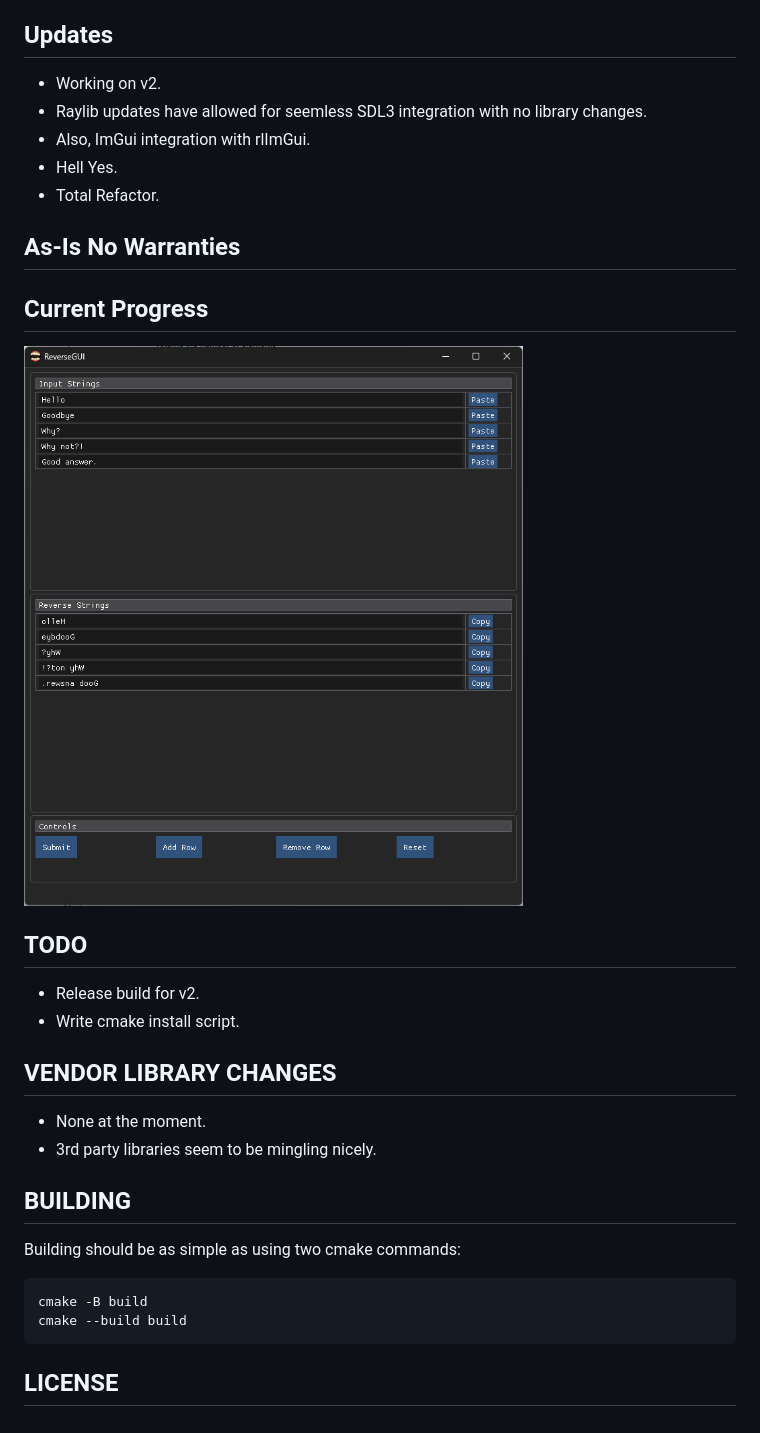
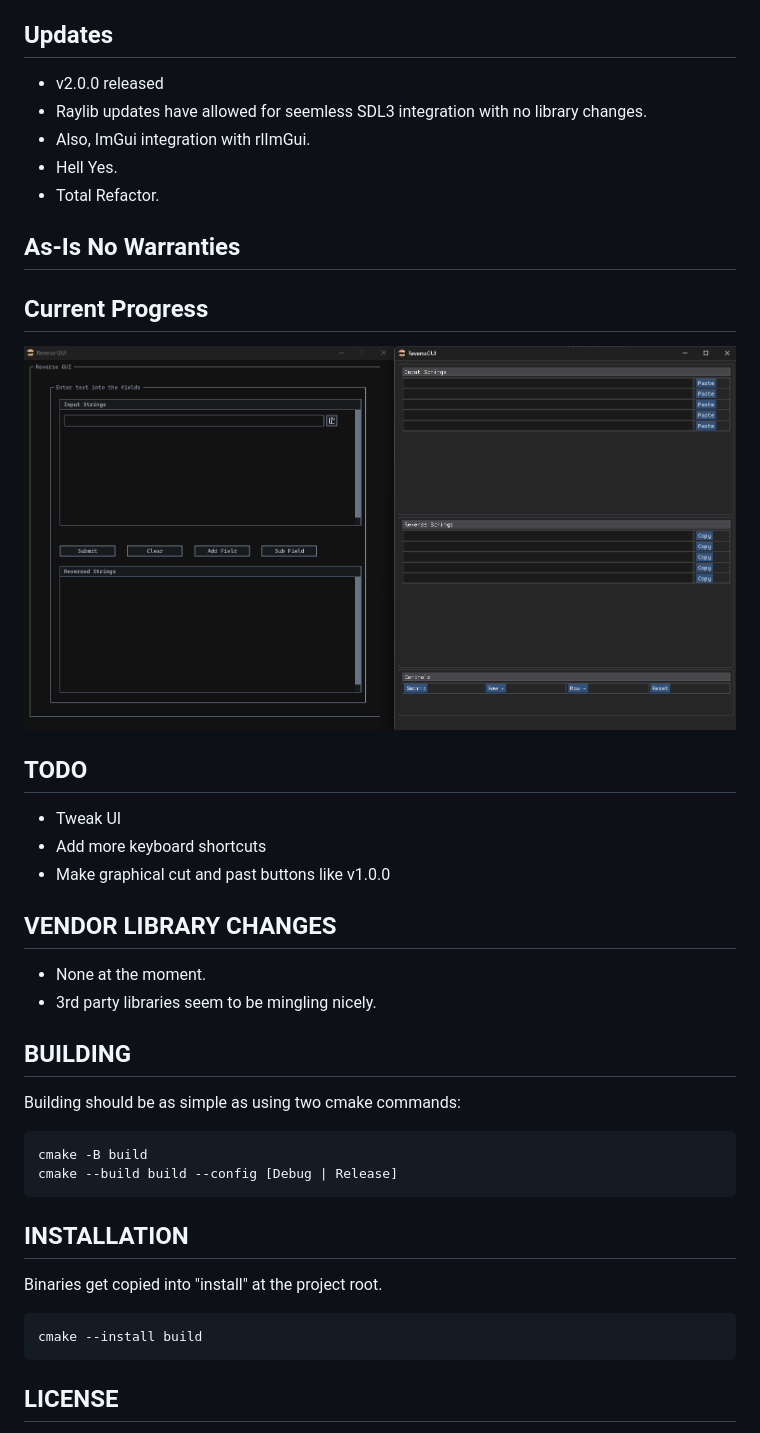
Before and after one commit to shoesofgold/ReverseGUI, a Markdown page: README.md, the part around the change. GitHub-like rendering; pictures changed too: ReverseGUI.jpg.

````diff
--- a/README.md
+++ b/README.md
@@ -9,7 +9,7 @@ About
 
 Updates
 --------
-- Working on v2.
+- v2.0.0 released
 - Raylib updates have allowed for seemless SDL3 integration with no library changes.
 - Also, ImGui integration with rlImGui.
 - Hell Yes.
@@ -23,8 +23,9 @@ Current Progress
 
 TODO
 -----
-- Release build for v2.
-- Write cmake install script.
+- Tweak UI
+- Add more keyboard shortcuts
+- Make graphical cut and past buttons like v1.0.0
 
 VENDOR LIBRARY CHANGES
 ---------------
@@ -36,7 +37,14 @@ BUILDING
 Building should be as simple as using two cmake commands:
 ```shell
 cmake -B build
-cmake --build build
+cmake --build build --config [Debug | Release]
+```
+
+INSTALLATION
+------------
+Binaries get copied into "install" at the project root.
+```shell
+cmake --install build
 ```
 
 LICENSE
````
Also changed, not shown: 2 other files.
